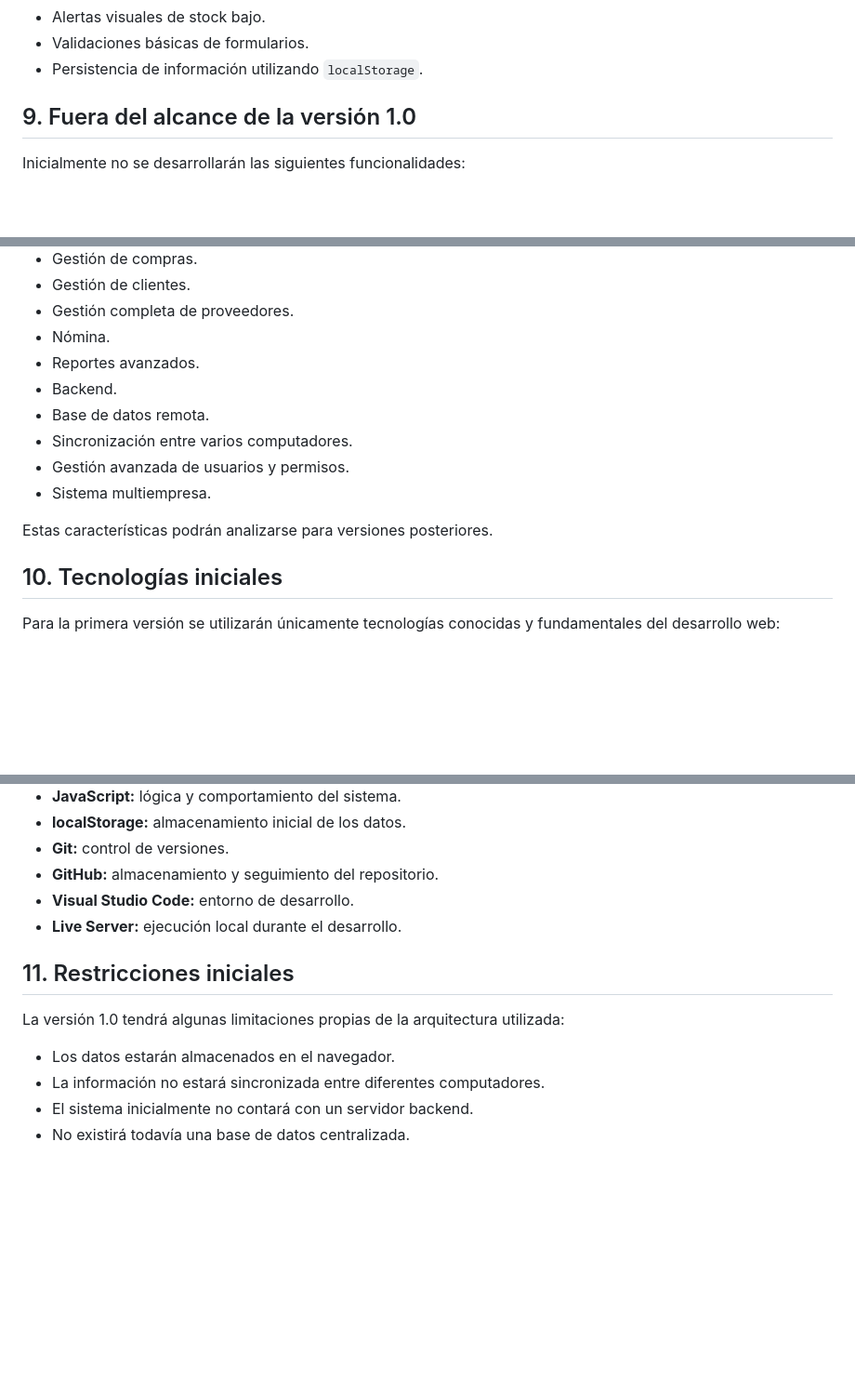
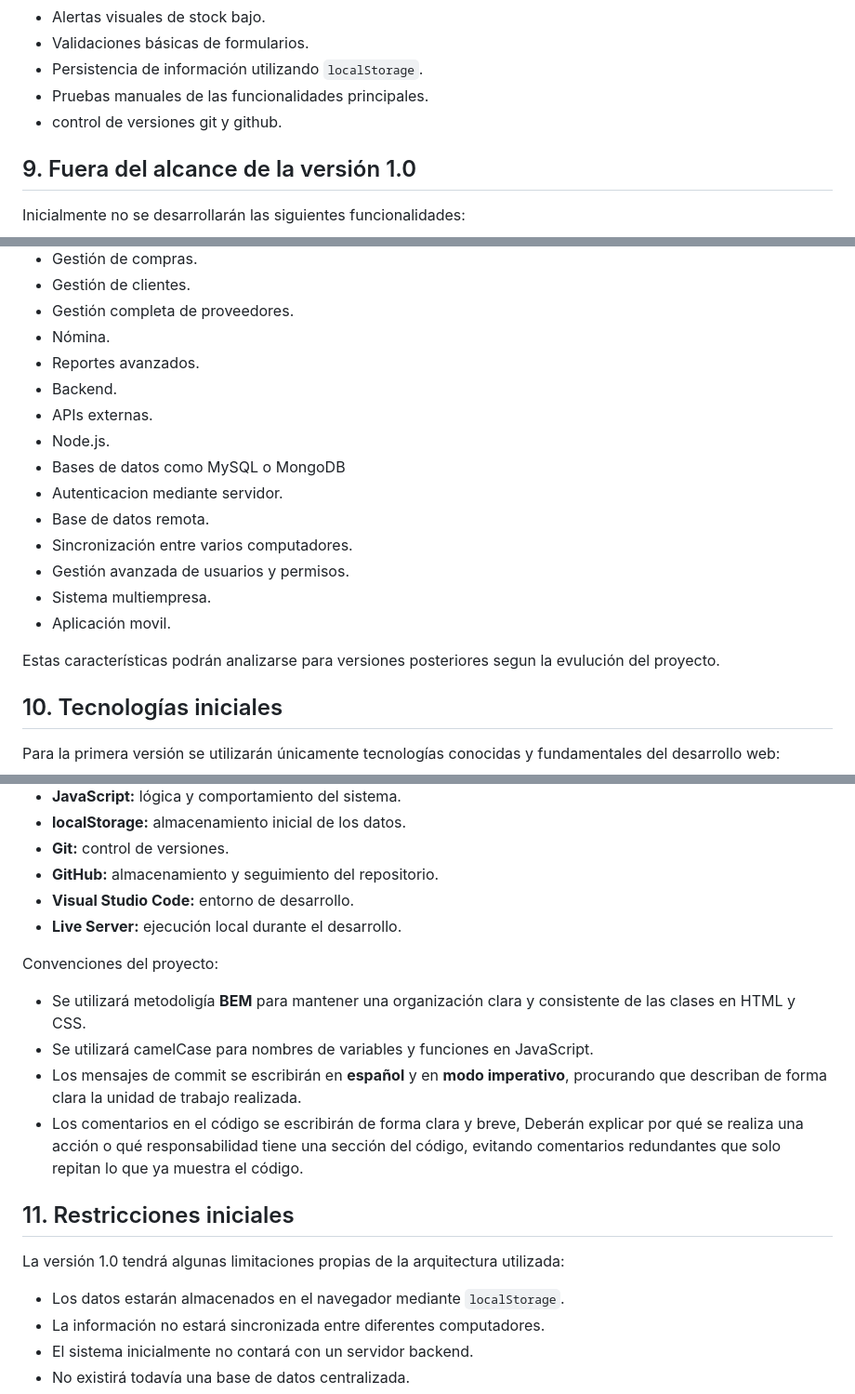
Before and after one commit to carlossaenzz/CRUD-Inventario, a Markdown page: docs/01-vision-alcance/vision-y-alcance.md, 3 parts joined by grey strips. Shown at 93% size. Drawn GitHub-style; blank space fills up the shorter version.

```diff
--- a/docs/01-vision-alcance/vision-y-alcance.md
+++ b/docs/01-vision-alcance/vision-y-alcance.md
@@ -98,6 +104,8 @@ La primera versión funcional del sistema incluirá:
 * Alertas visuales de stock bajo.
 * Validaciones básicas de formularios.
 * Persistencia de información utilizando `localStorage`.
+* Pruebas manuales de las funcionalidades principales.
+* control de versiones git y github.
 
 ## 9. Fuera del alcance de la versión 1.0
 
@@ -111,12 +119,17 @@ Inicialmente no se desarrollarán las siguientes funcionalidades:
 * Nómina.
 * Reportes avanzados.
 * Backend.
+* APIs externas.
+* Node.js.
+* Bases de datos como MySQL o MongoDB
+* Autenticacion mediante servidor.
 * Base de datos remota.
 * Sincronización entre varios computadores.
 * Gestión avanzada de usuarios y permisos.
 * Sistema multiempresa.
+* Aplicación movil.
 
-Estas características podrán analizarse para versiones posteriores.
+Estas características podrán analizarse para versiones posteriores segun la evulución del proyecto.
 
 ## 10. Tecnologías iniciales
 
@@ -131,11 +144,17 @@ Para la primera versión se utilizarán únicamente tecnologías conocidas y fun
 * **Visual Studio Code:** entorno de desarrollo.
 * **Live Server:** ejecución local durante el desarrollo.
 
+Convenciones del proyecto:
+- Se utilizará metodoligía **BEM** para mantener una organización clara y consistente de las clases en HTML y CSS.
+- Se utilizará camelCase para nombres de variables y funciones en JavaScript.
+- Los mensajes de commit se escribirán en **español** y en **modo imperativo**, procurando que describan de forma clara la unidad de trabajo realizada.
+- Los comentarios en el código se escribirán de forma clara y breve, Deberán explicar por qué se realiza una acción o qué responsabilidad tiene una sección del código, evitando comentarios redundantes que solo repitan lo que ya muestra el código.
+
 ## 11. Restricciones iniciales
 
 La versión 1.0 tendrá algunas limitaciones propias de la arquitectura utilizada:
 
-* Los datos estarán almacenados en el navegador.
+* Los datos estarán almacenados en el navegador mediante `localStorage`.
 * La información no estará sincronizada entre diferentes computadores.
 * El sistema inicialmente no contará con un servidor backend.
 * No existirá todavía una base de datos centralizada.
```
Also changed, not shown: other parts of docs/01-vision-alcance/vision-y-alcance.md (+19 -8 lines).
